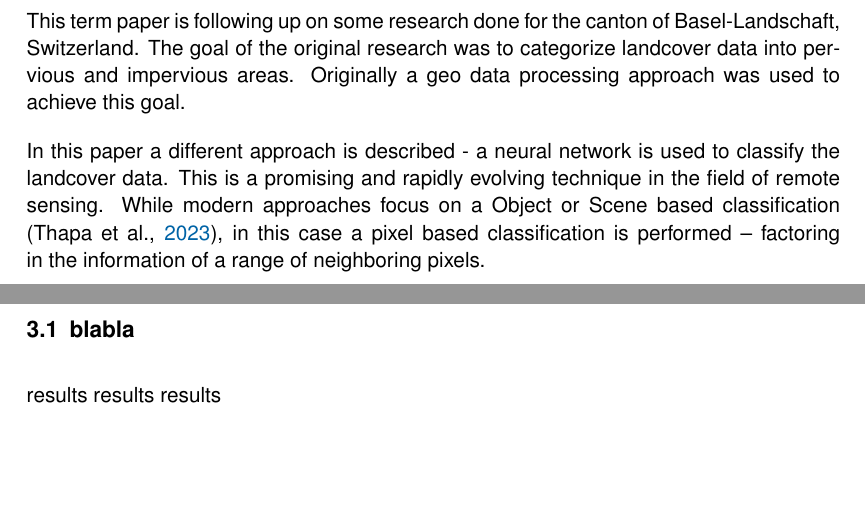
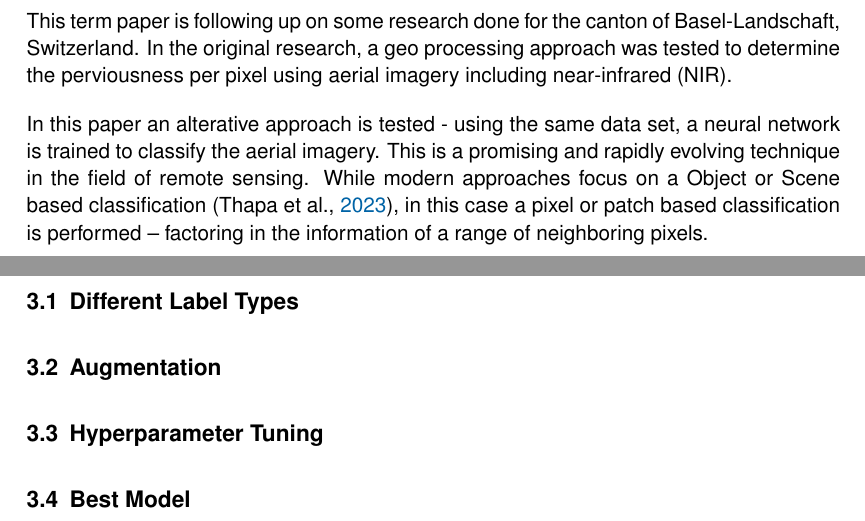
Before and after one commit to juliankraft/TermPaper2_RasterClassification, a LaTeX document (LaTeX/main.tex, which reads LaTeX/sections/01_introduction.tex, LaTeX/sections/03_results.tex): two parts of pages 4 and 11 of 15, joined at a grey line, cut so that both start at the same text, the shorter picture padded with empty space. Compiled offline with pdfLaTeX.

Commit message:
some progress

```diff
--- a/LaTeX/sections/01_introduction.tex
+++ b/LaTeX/sections/01_introduction.tex
@@ -9,11 +9,11 @@
 \label{introduction}
 
 This term paper is following up on some research done for the canton of Basel-Landschaft, Switzerland.
-The goal of the original research was to categorize landcover data into pervious and impervious areas.
-Originally a geo data processing approach was used to achieve this goal.
-% Include some results from the original research
+In the original research, a geo processing approach was tested to determine the perviousness
+per pixel using aerial imagery including near-infrared (NIR).
 
-In this paper a different approach is described - a neural network is used to classify the landcover data.
+In this paper an alterative approach is tested - using the same data set,
+a neural network is trained to classify the aerial imagery.
 This is a promising and rapidly evolving technique in the field of remote sensing.
 While modern approaches focus on a Object or Scene based classification \autocite{thapaDeepLearningRemote2023},
-in this case a pixel based classification is performed -- factoring in the information of a range of neighboring pixels.
+in this case a pixel or patch based classification is performed -- factoring in the information of a range of neighboring pixels.
--- a/LaTeX/sections/03_results.tex
+++ b/LaTeX/sections/03_results.tex
@@ -9,6 +9,13 @@
 \section{Results}
 \label{results}
 
-\subsection{blabla}%%%%%%%%%%%%%%%%%%%%%%%%%%%%%%%%%%%%%%%%%%%%%%
+\subsection{Different Label Types}%%%%%%%%%%%%%%%%%%%%%%%%%%%%%%%%%%%%%%%%%%%%%%
 
-results results results
+
+\subsection{Augmentation}%%%%%%%%%%%%%%%%%%%%%%%%%%%%%%%%%%%%%%%%%%%%%%%%%%%%%%%
+
+
+\subsection{Hyperparameter Tuning}%%%%%%%%%%%%%%%%%%%%%%%%%%%%%%%%%%%%%%%%%%%%%%
+
+
+\subsection{Best Model}%%%%%%%%%%%%%%%%%%%%%%%%%%%%%%%%%%%%%%%%%%%%%%%%%%%%%%%%%
```
